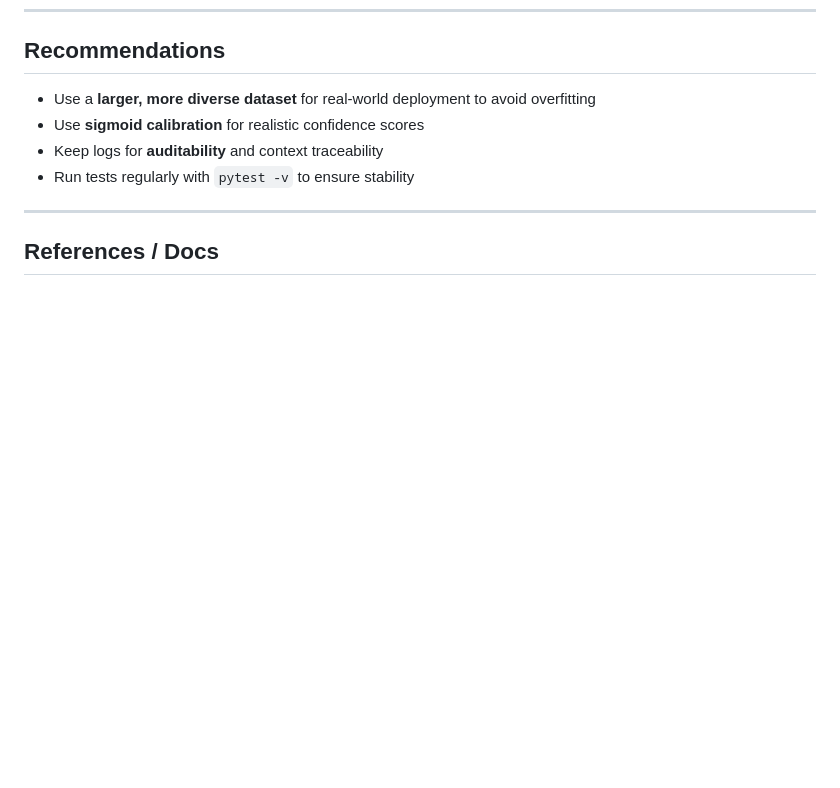
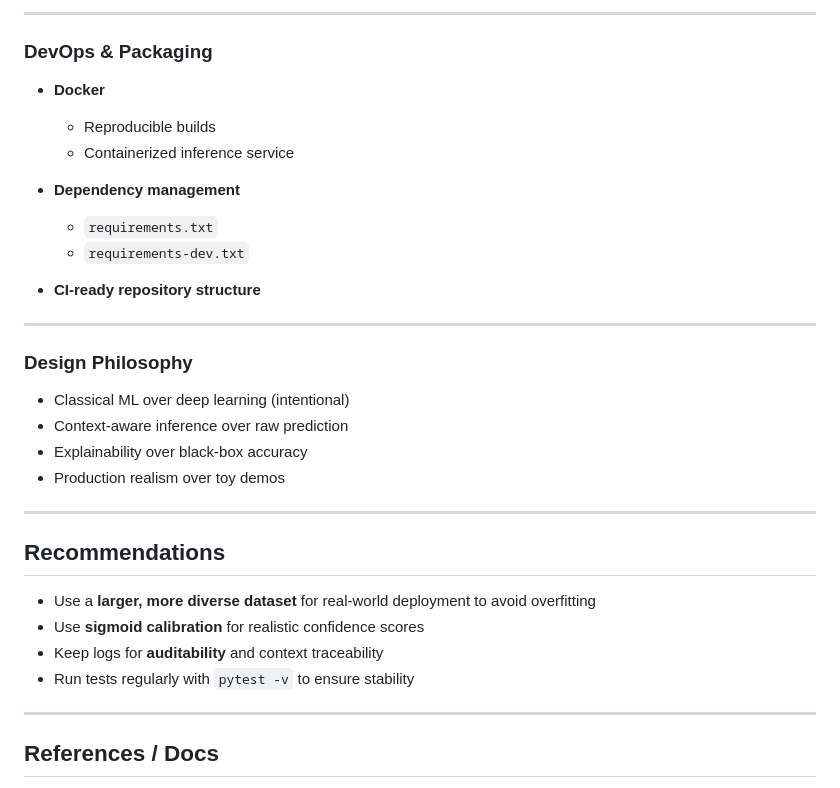
Before and after one commit to LeonardoMdSACode/Context-aware-NLP-classification-platform-with-MCP, a Markdown page: README.md, the part around one of its changes. GitHub-like rendering; blank space fills up the shorter version.

```diff
--- a/README.md
+++ b/README.md
@@ -245,3 +403,28 @@ pytest -v
+---
+
+### **DevOps & Packaging**
+
+* **Docker**
+
+  * Reproducible builds
+  * Containerized inference service
+* **Dependency management**
+
+  * `requirements.txt`
+  * `requirements-dev.txt`
+* **CI-ready repository structure**
+
+---
+
+### **Design Philosophy**
+
+* Classical ML over deep learning (intentional)
+* Context-aware inference over raw prediction
+* Explainability over black-box accuracy
+* Production realism over toy demos
+
+---
+
 ## Recommendations
 
 * Use a **larger, more diverse dataset** for real-world deployment to avoid overfitting
```
Also changed, not shown: other parts of README.md (+158 -0 lines).
